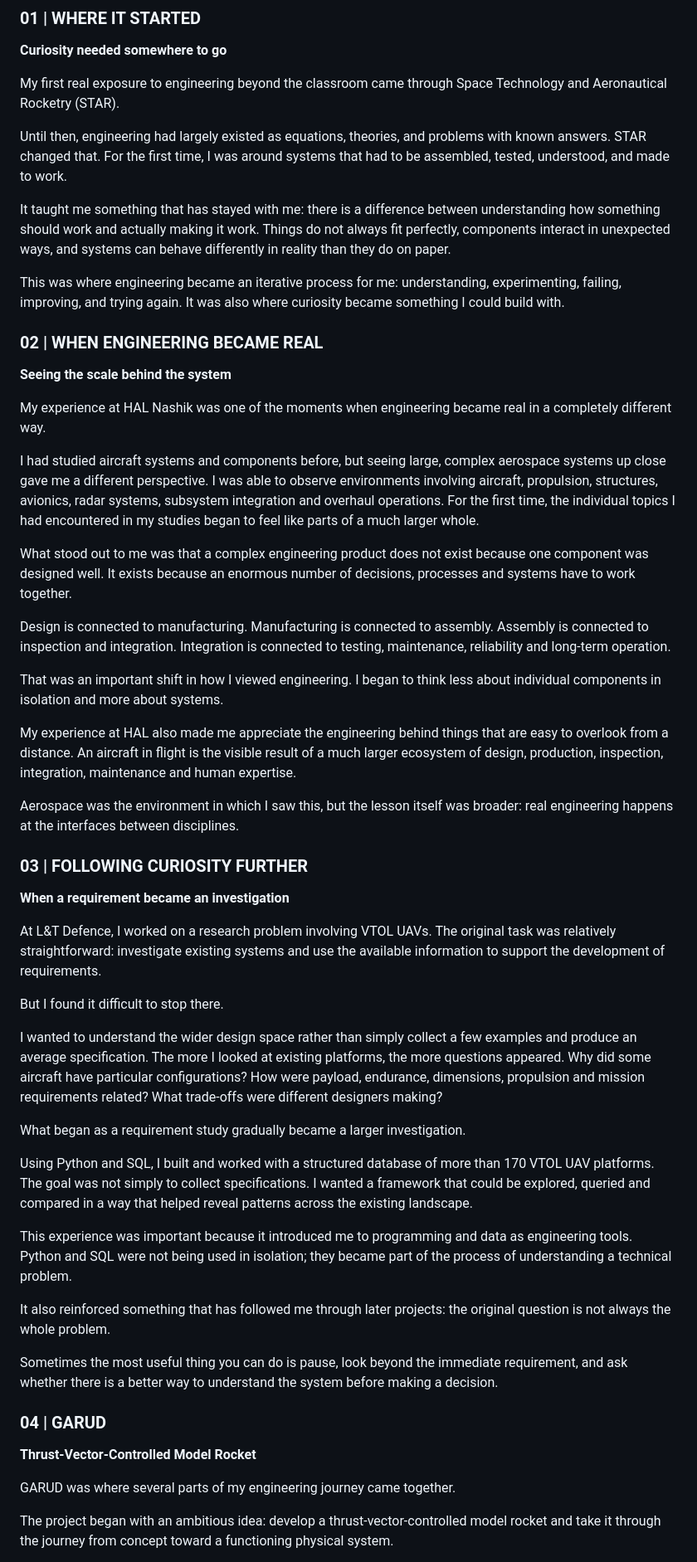
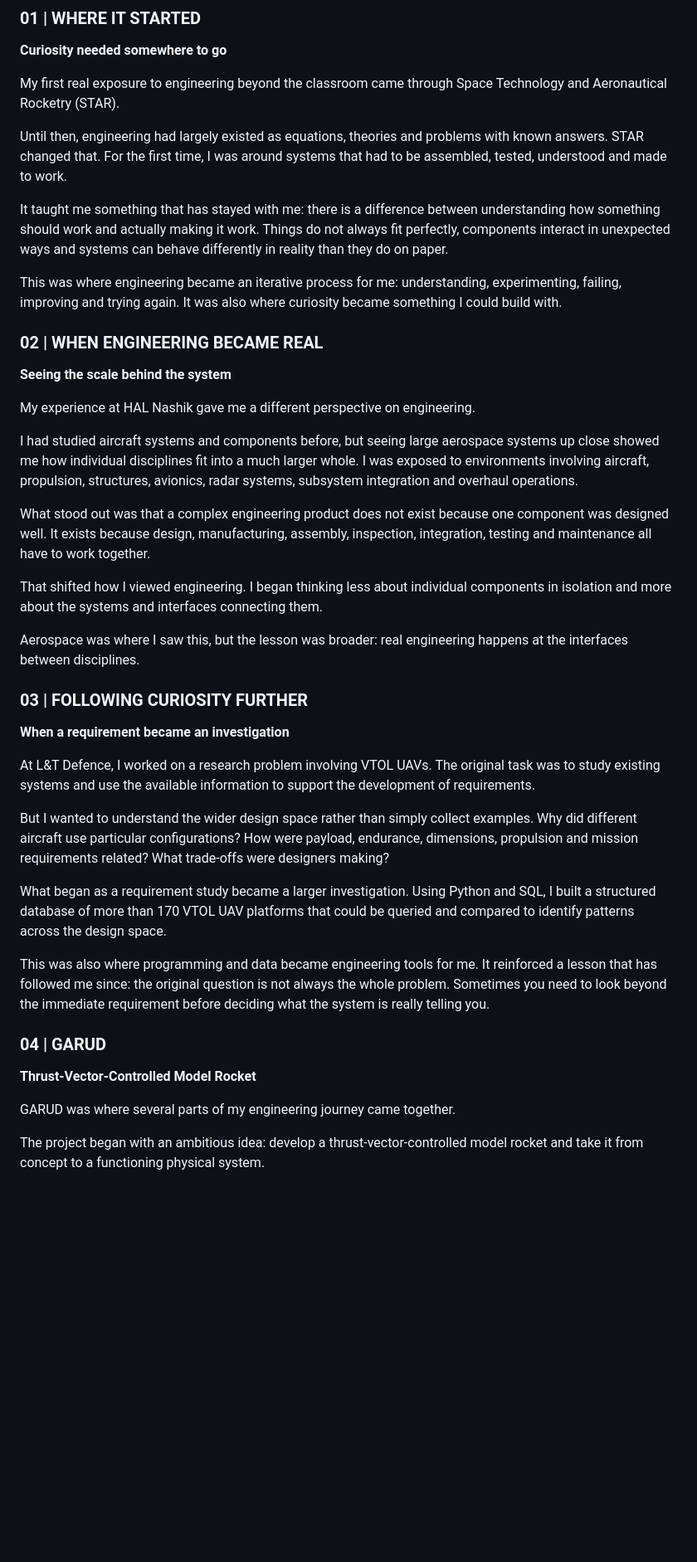
Before and after one commit to Tanish0224/Tanish0224, a Markdown page: README.md, the part around one of its changes. Shown at 83% size. Rendered like a GitHub page; blank space fills up the shorter version.

Commit message:
Refine language and clarity in README.md
Corrected grammatical errors and improved clarity in the README.

```diff
--- a/README.md
+++ b/README.md
@@ -21,52 +21,39 @@ Aerospace is where much of my journey began, but I have gradually realised that
 
 My first real exposure to engineering beyond the classroom came through Space Technology and Aeronautical Rocketry (STAR).
 
-Until then, engineering had largely existed as equations, theories, and problems with known answers. STAR changed that. For the first time, I was around systems that had to be assembled, tested, understood, and made to work.
+Until then, engineering had largely existed as equations, theories and problems with known answers. STAR changed that. For the first time, I was around systems that had to be assembled, tested, understood and made to work.
 
-It taught me something that has stayed with me: there is a difference between understanding how something should work and actually making it work. Things do not always fit perfectly, components interact in unexpected ways, and systems can behave differently in reality than they do on paper.
+It taught me something that has stayed with me: there is a difference between understanding how something should work and actually making it work. Things do not always fit perfectly, components interact in unexpected ways and systems can behave differently in reality than they do on paper.
 
-This was where engineering became an iterative process for me: understanding, experimenting, failing, improving, and trying again. It was also where curiosity became something I could build with.
+This was where engineering became an iterative process for me: understanding, experimenting, failing, improving and trying again. It was also where curiosity became something I could build with.
 
 ### 02 | WHEN ENGINEERING BECAME REAL
 **Seeing the scale behind the system**
 
-My experience at HAL Nashik was one of the moments when engineering became real in a completely different way.
+My experience at HAL Nashik gave me a different perspective on engineering.
 
-I had studied aircraft systems and components before, but seeing large, complex aerospace systems up close gave me a different perspective. I was able to observe environments involving aircraft, propulsion, structures, avionics, radar systems, subsystem integration and overhaul operations. For the first time, the individual topics I had encountered in my studies began to feel like parts of a much larger whole.
+I had studied aircraft systems and components before, but seeing large aerospace systems up close showed me how individual disciplines fit into a much larger whole. I was exposed to environments involving aircraft, propulsion, structures, avionics, radar systems, subsystem integration and overhaul operations.
 
-What stood out to me was that a complex engineering product does not exist because one component was designed well. It exists because an enormous number of decisions, processes and systems have to work together.
+What stood out was that a complex engineering product does not exist because one component was designed well. It exists because design, manufacturing, assembly, inspection, integration, testing and maintenance all have to work together.
 
-Design is connected to manufacturing. Manufacturing is connected to assembly. Assembly is connected to inspection and integration. Integration is connected to testing, maintenance, reliability and long-term operation.
+That shifted how I viewed engineering. I began thinking less about individual components in isolation and more about the systems and interfaces connecting them.
 
-That was an important shift in how I viewed engineering. I began to think less about individual components in isolation and more about systems.
-
-My experience at HAL also made me appreciate the engineering behind things that are easy to overlook from a distance. An aircraft in flight is the visible result of a much larger ecosystem of design, production, inspection, integration, maintenance and human expertise.
-
-Aerospace was the environment in which I saw this, but the lesson itself was broader: real engineering happens at the interfaces between disciplines.
+Aerospace was where I saw this, but the lesson was broader: real engineering happens at the interfaces between disciplines.
 
 ### 03 | FOLLOWING CURIOSITY FURTHER
 **When a requirement became an investigation**
 
-At L&T Defence, I worked on a research problem involving VTOL UAVs. The original task was relatively straightforward: investigate existing systems and use the available information to support the development of requirements.
+At L&T Defence, I worked on a research problem involving VTOL UAVs. The original task was to study existing systems and use the available information to support the development of requirements.
 
-But I found it difficult to stop there.
+But I wanted to understand the wider design space rather than simply collect examples. Why did different aircraft use particular configurations? How were payload, endurance, dimensions, propulsion and mission requirements related? What trade-offs were designers making?
 
-I wanted to understand the wider design space rather than simply collect a few examples and produce an average specification. The more I looked at existing platforms, the more questions appeared. Why did some aircraft have particular configurations? How were payload, endurance, dimensions, propulsion and mission requirements related? What trade-offs were different designers making?
+What began as a requirement study became a larger investigation. Using Python and SQL, I built a structured database of more than 170 VTOL UAV platforms that could be queried and compared to identify patterns across the design space.
 
-What began as a requirement study gradually became a larger investigation.
-
-Using Python and SQL, I built and worked with a structured database of more than 170 VTOL UAV platforms. The goal was not simply to collect specifications. I wanted a framework that could be explored, queried and compared in a way that helped reveal patterns across the existing landscape.
-
-This experience was important because it introduced me to programming and data as engineering tools. Python and SQL were not being used in isolation; they became part of the process of understanding a technical problem.
-
-It also reinforced something that has followed me through later projects: the original question is not always the whole problem.
-
-Sometimes the most useful thing you can do is pause, look beyond the immediate requirement, and ask whether there is a better way to understand the system before making a decision.
-
+This was also where programming and data became engineering tools for me. It reinforced a lesson that has followed me since: the original question is not always the whole problem. Sometimes you need to look beyond the immediate requirement before deciding what the system is really telling you.
 ### 04 | GARUD
 **Thrust-Vector-Controlled Model Rocket**
 
 GARUD was where several parts of my engineering journey came together.
 
-The project began with an ambitious idea: develop a thrust-vector-controlled model rocket and take it through the journey from concept toward a functioning physical system.
+The project began with an ambitious idea: develop a thrust-vector-controlled model rocket and take it from concept to a functioning physical system.
 
```
Also changed, not shown: other parts of README.md (+10 -18 lines).
